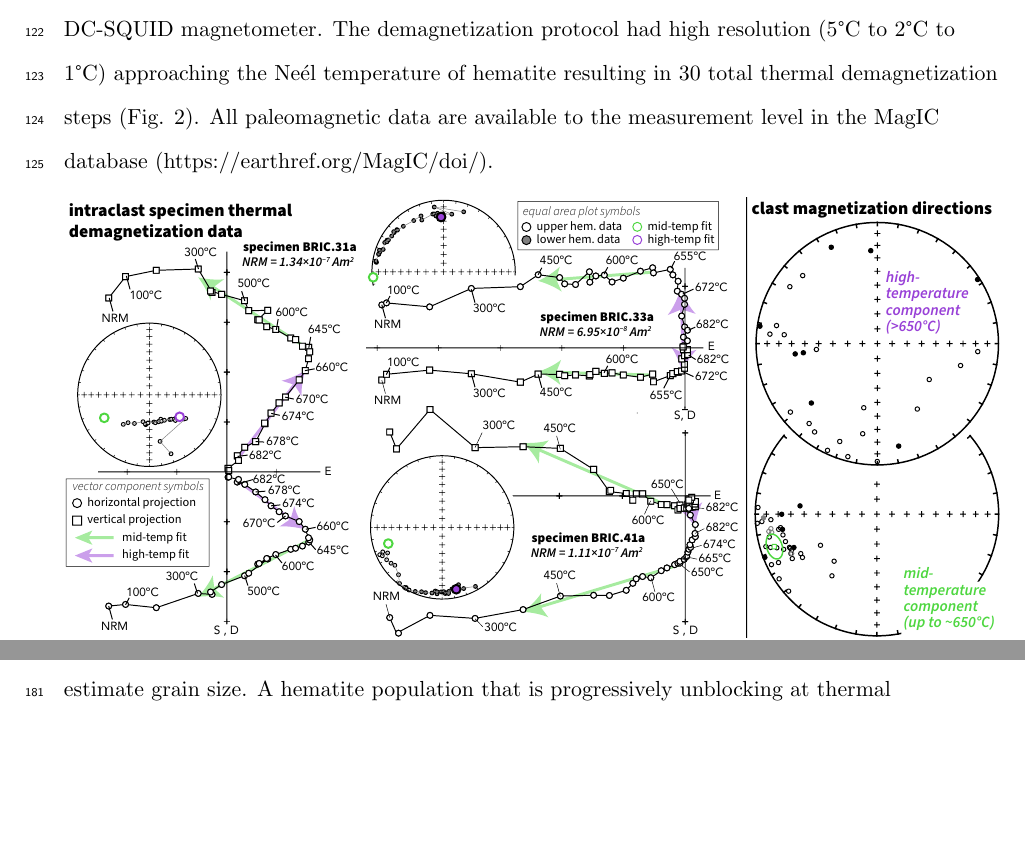
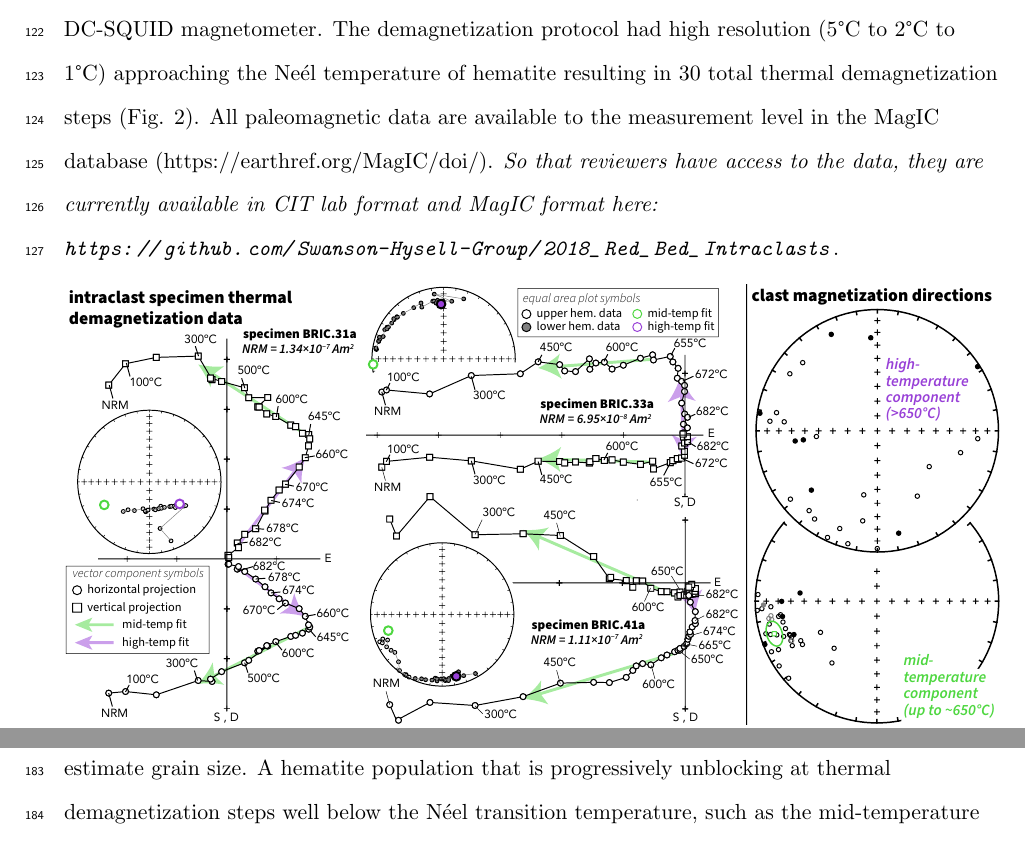
Before and after one commit to Swanson-Hysell-Group/2018_Red_Bed_Intraclasts, a LaTeX document (Manuscript/BRIC_manuscript.tex): two parts of pages 7 and 9 of 12 before the commit and two parts of pages 7 and 10 of 12 after it, joined at a grey line, cut so that both start at the same text, the shorter picture padded with empty space. Compiled offline with pdfLaTeX; a missing bibliography style is replaced by a similar one.

Commit message:
add note for reviewers about data availibility

```diff
--- a/Manuscript/BRIC_manuscript.tex
+++ b/Manuscript/BRIC_manuscript.tex
@@ -6,6 +6,7 @@
 \usepackage{changepage}
 \usepackage{rotating}
 \usepackage{natbib}
+\usepackage{url}
 \usepackage{setspace}
 \usepackage{fancyhdr}
 \usepackage{graphicx}
@@ -80,7 +81,7 @@ The studied exposure outcrops along the Bad River in northern Wisconsin in the l
 
 \section*{METHODS and RESULTS}
 
-Oriented samples were collected and analyzed from 39 intraclasts of the Freda Formation. The dimensions of the sampled tabular clasts ranged from 2.2 x 1.4 x 0.5 cm to 7.2 x 2.3 x 1.2 cm. Given that the clasts were typically smaller than the 1 inch diameter drill cores used for sampling, they were collected along with their sandstone matrix. These oriented cores were mounted onto quartz glass discs with Omega CC cement and the matrix material was micro-drilled away. The mounted clasts underwent stepwise thermal demagnetization in the UC Berkeley paleomagnetism lab using an ASC demagnetizer (residual fields $<$10 nT) with measurements made on a 2G DC-SQUID magnetometer. The demagnetization protocol had high resolution (5\textdegree C to 2\textdegree C to 1\textdegree C) approaching the Ne\'el temperature of hematite resulting in 30 total thermal demagnetization steps (Fig. \ref{fig:intraclast_pmag}). All paleomagnetic data are available to the measurement level in the MagIC database (https://earthref.org/MagIC/doi/).
+Oriented samples were collected and analyzed from 39 intraclasts of the Freda Formation. The dimensions of the sampled tabular clasts ranged from 2.2 x 1.4 x 0.5 cm to 7.2 x 2.3 x 1.2 cm. Given that the clasts were typically smaller than the 1 inch diameter drill cores used for sampling, they were collected along with their sandstone matrix. These oriented cores were mounted onto quartz glass discs with Omega CC cement and the matrix material was micro-drilled away. The mounted clasts underwent stepwise thermal demagnetization in the UC Berkeley paleomagnetism lab using an ASC demagnetizer (residual fields $<$10 nT) with measurements made on a 2G DC-SQUID magnetometer. The demagnetization protocol had high resolution (5\textdegree C to 2\textdegree C to 1\textdegree C) approaching the Ne\'el temperature of hematite resulting in 30 total thermal demagnetization steps (Fig. \ref{fig:intraclast_pmag}). All paleomagnetic data are available to the measurement level in the MagIC database (https://earthref.org/MagIC/doi/). \textit{So that reviewers have access to the data, they are currently available in CIT lab format and MagIC format here: \url{https://github.com/Swanson-Hysell-Group/2018_Red_Bed_Intraclasts}}.
 
 \begin{figure}[!ht]
 \noindent\includegraphics[width=\textwidth]{BRIC_pmag.pdf}
```
